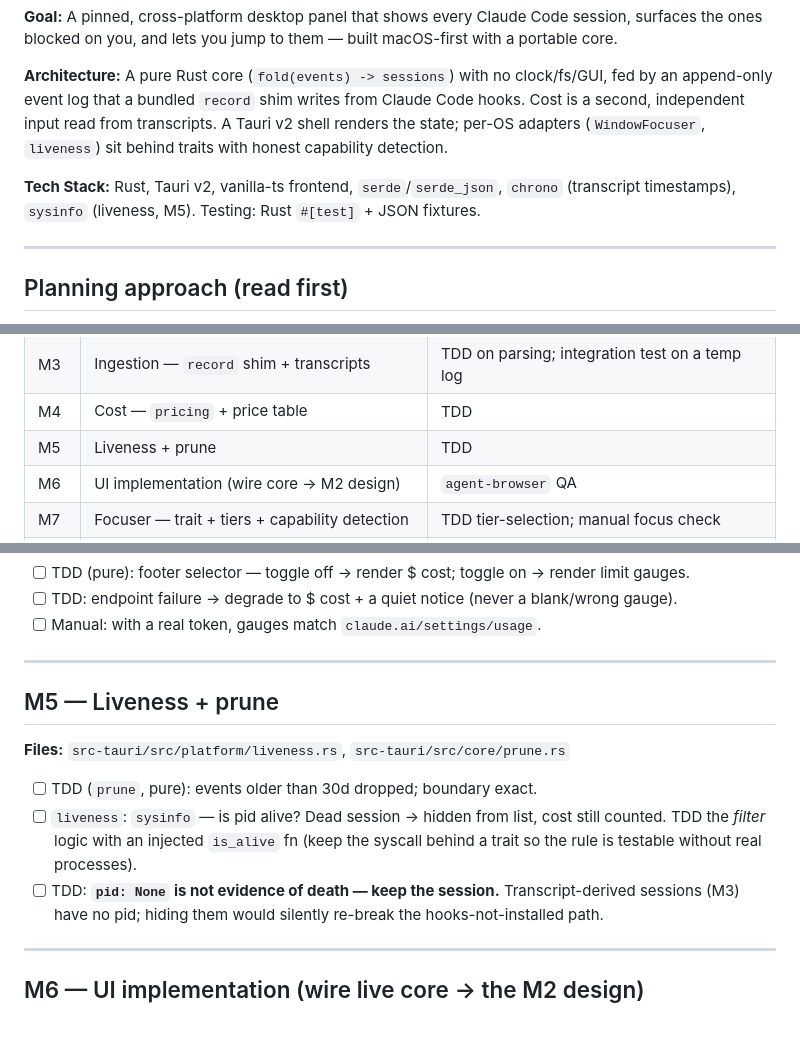
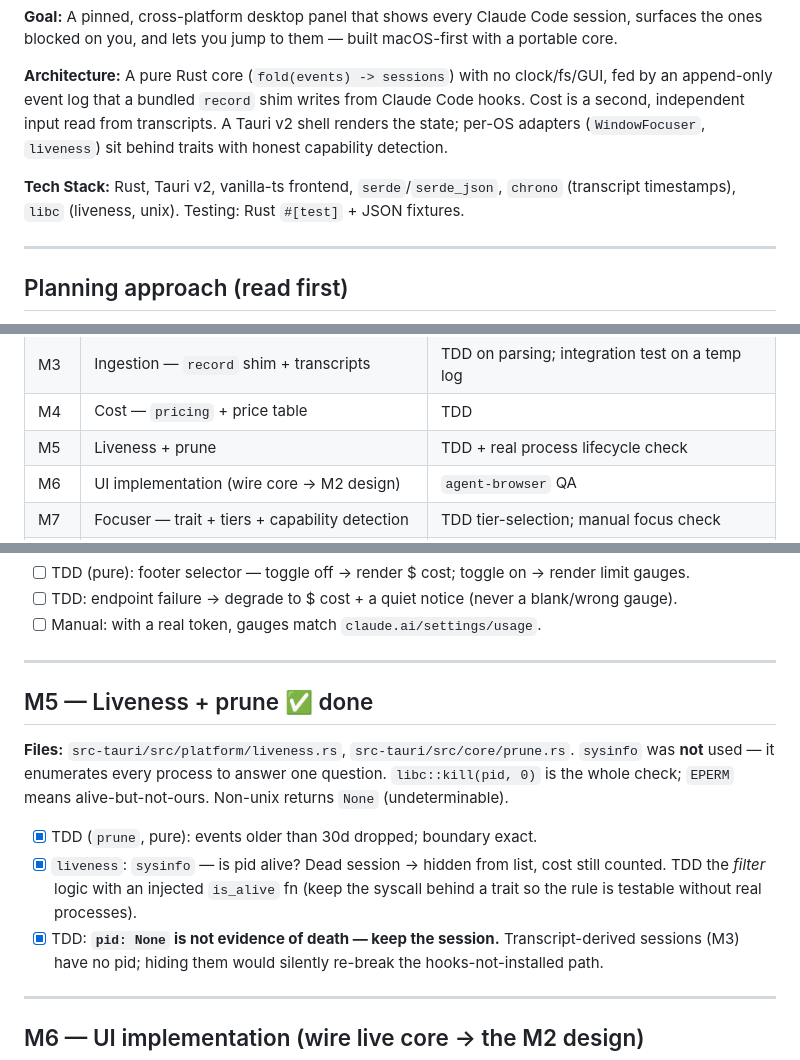
Before and after one commit to ronaldoscotti/pervigil, a Markdown page: docs/plans/2026-07-23-pervigil-plan.md, 3 parts joined by grey strips. GitHub-like rendering; blank space fills up the shorter version.

Commit message:
docs(plan): mark M5 done; libc over sysinfo with rationale

```diff
--- a/docs/plans/2026-07-23-pervigil-plan.md
+++ b/docs/plans/2026-07-23-pervigil-plan.md
@@ -6,7 +6,7 @@
 
 **Architecture:** A pure Rust core (`fold(events) -> sessions`) with no clock/fs/GUI, fed by an append-only event log that a bundled `record` shim writes from Claude Code hooks. Cost is a second, independent input read from transcripts. A Tauri v2 shell renders the state; per-OS adapters (`WindowFocuser`, `liveness`) sit behind traits with honest capability detection.
 
-**Tech Stack:** Rust, Tauri v2, vanilla-ts frontend, `serde`/`serde_json`, `chrono` (transcript timestamps), `sysinfo` (liveness, M5). Testing: Rust `#[test]` + JSON fixtures.
+**Tech Stack:** Rust, Tauri v2, vanilla-ts frontend, `serde`/`serde_json`, `chrono` (transcript timestamps), `libc` (liveness, unix). Testing: Rust `#[test]` + JSON fixtures.
 
 ---
 
@@ -36,7 +36,7 @@ QA, manual capability check on real terminals) instead of pretending to TDD.
 | M2 | **Design-direction spike** (`frontend-design`) | static mockup renders fixture data; the first screenshot |
 | M3 | Ingestion — `record` shim + transcripts | TDD on parsing; integration test on a temp log |
 | M4 | Cost — `pricing` + price table | TDD |
-| M5 | Liveness + prune | TDD |
+| M5 | Liveness + prune | TDD + real process lifecycle check |
 | M6 | UI implementation (wire core → M2 design) | `agent-browser` QA |
 | M7 | Focuser — trait + tiers + capability detection | TDD tier-selection; manual focus check |
 | M8 | Notifications + config + pin/dismiss + project visibility | TDD logic; manual UX |
@@ -345,15 +345,17 @@ whole feature is off unless enabled.
 
 ---
 
-## M5 — Liveness + prune
+## M5 — Liveness + prune  ✅ done
 
-**Files:** `src-tauri/src/platform/liveness.rs`, `src-tauri/src/core/prune.rs`
+**Files:** `src-tauri/src/platform/liveness.rs`, `src-tauri/src/core/prune.rs`.
+`sysinfo` was **not** used — it enumerates every process to answer one question. `libc::kill(pid, 0)`
+is the whole check; `EPERM` means alive-but-not-ours. Non-unix returns `None` (undeterminable).
 
-- [ ] TDD (`prune`, pure): events older than 30d dropped; boundary exact.
-- [ ] `liveness`: `sysinfo` — is pid alive? Dead session → hidden from list, cost
+- [x] TDD (`prune`, pure): events older than 30d dropped; boundary exact.
+- [x] `liveness`: `sysinfo` — is pid alive? Dead session → hidden from list, cost
   still counted. TDD the *filter* logic with an injected `is_alive` fn (keep the
   syscall behind a trait so the rule is testable without real processes).
-- [ ] TDD: **`pid: None` is not evidence of death — keep the session.** Transcript-derived
+- [x] TDD: **`pid: None` is not evidence of death — keep the session.** Transcript-derived
   sessions (M3) have no pid; hiding them would silently re-break the hooks-not-installed path.
 
 ---
```
